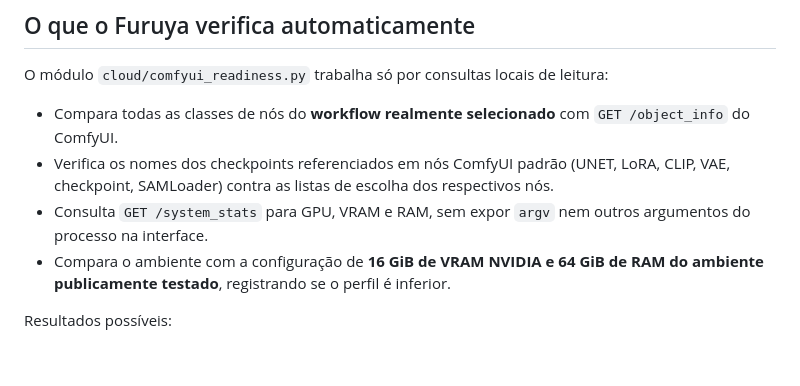
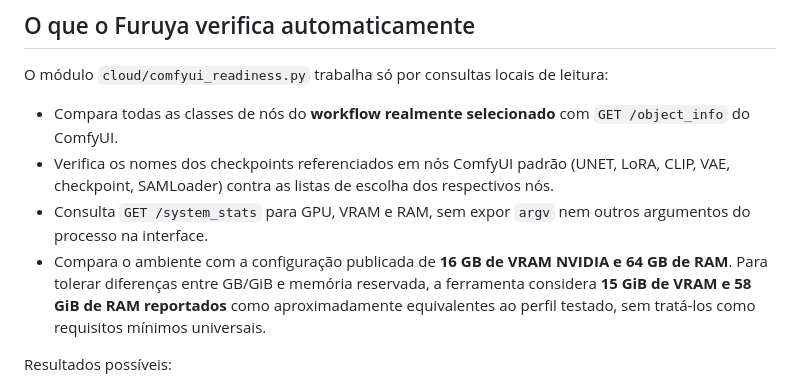
Before and after one commit to Furuya29/furuya-motion-studio, a Markdown page: docs/P0_FREE_GPU_OPENJUTSU_READINESS_2026-10-31.md, the part around the change. Drawn GitHub-style; blank space fills up the shorter version.

Commit message:
docs: explain nominal GPU/RAM vs GiB reporting tolerance in preflight

```diff
--- a/docs/P0_FREE_GPU_OPENJUTSU_READINESS_2026-10-31.md
+++ b/docs/P0_FREE_GPU_OPENJUTSU_READINESS_2026-10-31.md
@@ -18,7 +18,7 @@ O módulo `cloud/comfyui_readiness.py` trabalha só por consultas locais de leit
 - Compara todas as classes de nós do **workflow realmente selecionado** com `GET /object_info` do ComfyUI.
 - Verifica os nomes dos checkpoints referenciados em nós ComfyUI padrão (UNET, LoRA, CLIP, VAE, checkpoint, SAMLoader) contra as listas de escolha dos respectivos nós.
 - Consulta `GET /system_stats` para GPU, VRAM e RAM, sem expor `argv` nem outros argumentos do processo na interface.
-- Compara o ambiente com a configuração de **16 GiB de VRAM NVIDIA e 64 GiB de RAM do ambiente publicamente testado**, registrando se o perfil é inferior.
+- Compara o ambiente com a configuração publicada de **16 GB de VRAM NVIDIA e 64 GB de RAM**. Para tolerar diferenças entre GB/GiB e memória reservada, a ferramenta considera **15 GiB de VRAM e 58 GiB de RAM reportados** como aproximadamente equivalentes ao perfil testado, sem tratá-los como requisitos mínimos universais.
 
 Resultados possíveis:
 - `NO_GO_MISSING_COMPONENTS`: nós ou modelos listados necessários ausentes;
```
